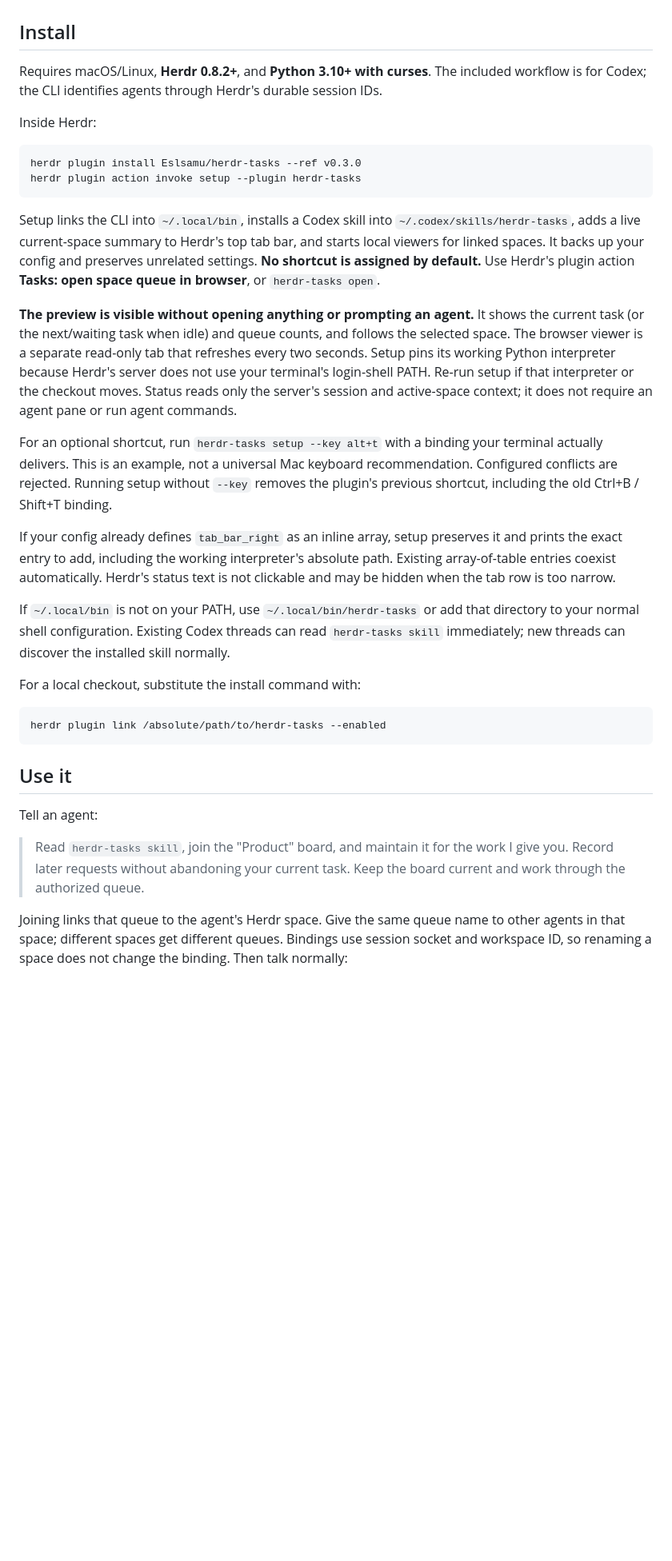
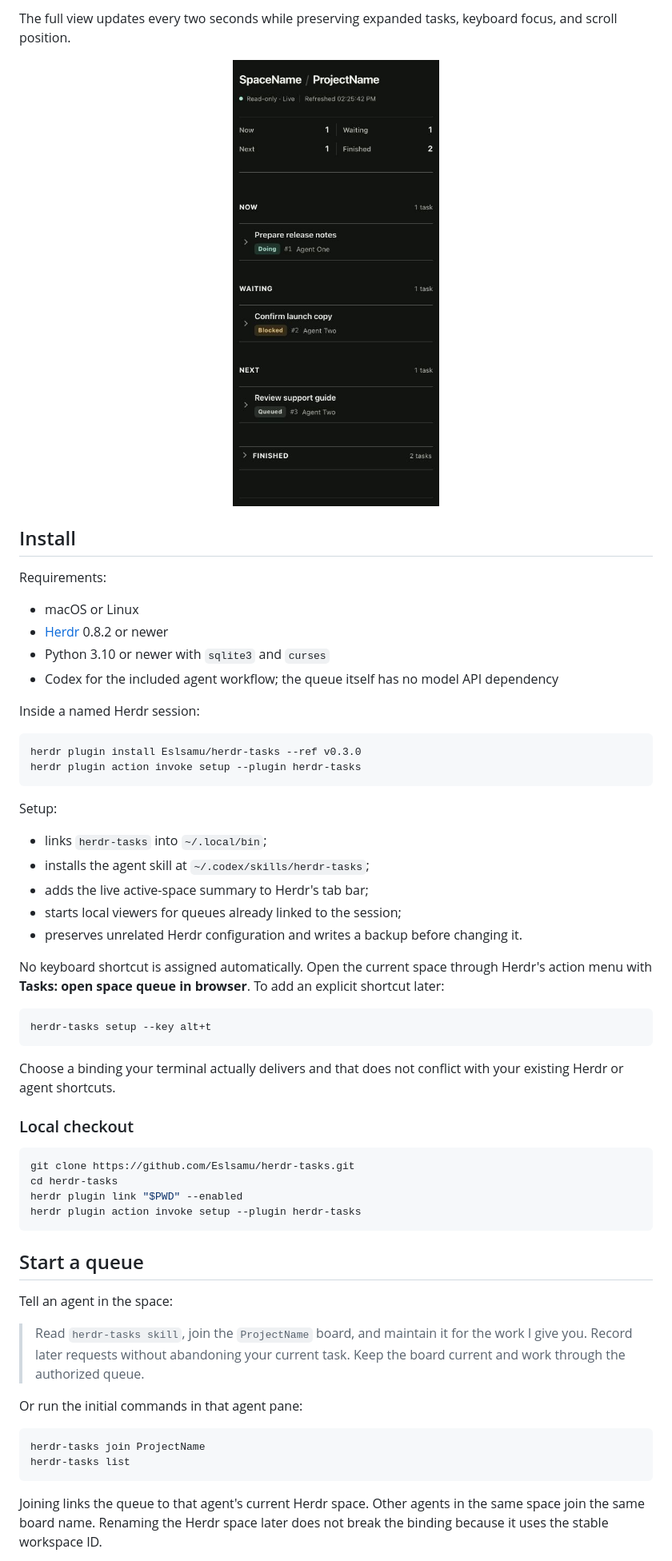
Before and after one commit to Eslsamu/herdr-tasks, a Markdown page: README.md, the part around one of its changes. Shown at 80% size. Drawn GitHub-style; pictures changed too: docs/assets/queue-mobile.png (added); blank space fills up the shorter version.

````diff
--- a/README.md
+++ b/README.md
@@ -10,35 +33,62 @@ There is no remote service, model API, telemetry, external account, or Python pa
+The full view updates every two seconds while preserving expanded tasks, keyboard focus, and scroll position.
+
+<p align="center">
+  <img src="docs/assets/queue-mobile.png" width="390" alt="Herdr Tasks responsive mobile queue using generic demo data">
+</p>
 
 ## Install
 
-Requires macOS/Linux, **Herdr 0.8.2+**, and **Python 3.10+ with curses**. The included workflow is for Codex; the CLI identifies agents through Herdr's durable session IDs.
+Requirements:
 
-Inside Herdr:
+- macOS or Linux
+- [Herdr](https://herdr.dev) 0.8.2 or newer
+- Python 3.10 or newer with `sqlite3` and `curses`
+- Codex for the included agent workflow; the queue itself has no model API dependency
+
+Inside a named Herdr session:
 
 ```sh
 herdr plugin install Eslsamu/herdr-tasks --ref v0.3.0
 herdr plugin action invoke setup --plugin herdr-tasks
 ```
 
-Setup links the CLI into `~/.local/bin`, installs a Codex skill into `~/.codex/skills/herdr-tasks`, adds a live current-space summary to Herdr's top tab bar, and starts local viewers for linked spaces. It backs up your config and preserves unrelated settings. **No shortcut is assigned by default.** Use Herdr's plugin action **Tasks: open space queue in browser**, or `herdr-tasks open`.
+Setup:
 
-**The preview is visible without opening anything or prompting an agent.** It shows the current task (or the next/waiting task when idle) and queue counts, and follows the selected space. The browser viewer is a separate read-only tab that refreshes every two seconds. Setup pins its working Python interpreter because Herdr's server does not use your terminal's login-shell PATH. Re-run setup if that interpreter or the checkout moves. Status reads only the server's session and active-space context; it does not require an agent pane or run agent commands.
+- links `herdr-tasks` into `~/.local/bin`;
+- installs the agent skill at `~/.codex/skills/herdr-tasks`;
+- adds the live active-space summary to Herdr's tab bar;
+- starts local viewers for queues already linked to the session;
+- preserves unrelated Herdr configuration and writes a backup before changing it.
 
-For an optional shortcut, run `herdr-tasks setup --key alt+t` with a binding your terminal actually delivers. This is an example, not a universal Mac keyboard recommendation. Configured conflicts are rejected. Running setup without `--key` removes the plugin's previous shortcut, including the old Ctrl+B / Shift+T binding.
-
-If your config already defines `tab_bar_right` as an inline array, setup preserves it and prints the exact entry to add, including the working interpreter's absolute path. Existing array-of-table entries coexist automatically. Herdr's status text is not clickable and may be hidden when the tab row is too narrow.
-
-If `~/.local/bin` is not on your PATH, use `~/.local/bin/herdr-tasks` or add that directory to your normal shell configuration. Existing Codex threads can read `herdr-tasks skill` immediately; new threads can discover the installed skill normally.
-
-For a local checkout, substitute the install command with:
+No keyboard shortcut is assigned automatically. Open the current space through Herdr's action menu with **Tasks: open space queue in browser**. To add an explicit shortcut later:
 
 ```sh
-herdr plugin link /absolute/path/to/herdr-tasks --enabled
+herdr-tasks setup --key alt+t
 ```
 
-## Use it
+Choose a binding your terminal actually delivers and that does not conflict with your existing Herdr or agent shortcuts.
 
-Tell an agent:
+### Local checkout
 
-> Read `herdr-tasks skill`, join the "Product" board, and maintain it for the work I give you. Record later requests without abandoning your current task. Keep the board current and work through the authorized queue.
+```sh
+git clone https://github.com/Eslsamu/herdr-tasks.git
+cd herdr-tasks
+herdr plugin link "$PWD" --enabled
+herdr plugin action invoke setup --plugin herdr-tasks
+```
 
-Joining links that queue to the agent's Herdr space. Give the same queue name to other agents in that space; different spaces get different queues. Bindings use session socket and workspace ID, so renaming a space does not change the binding. Then talk normally:
+## Start a queue
+
+Tell an agent in the space:
+
+> Read `herdr-tasks skill`, join the `ProjectName` board, and maintain it for the work I give you. Record later requests without abandoning your current task. Keep the board current and work through the authorized queue.
+
+Or run the initial commands in that agent pane:
+
+```sh
+herdr-tasks join ProjectName
+herdr-tasks list
+```
+
+Joining links the queue to that agent's current Herdr space. Other agents in the same space join the same board name. Renaming the Herdr space later does not break the binding because it uses the stable workspace ID.
+
````
Also changed, not shown: other parts of README.md (+95 -52 lines), .github/pull_request_template.md (added, +15 -0 lines), CHANGELOG.md (added, +45 -0 lines), CONTRIBUTING.md (added, +59 -0 lines), SECURITY.md (added, +22 -0 lines), docs/assets/queue-desktop.png (added), 7 other files.
